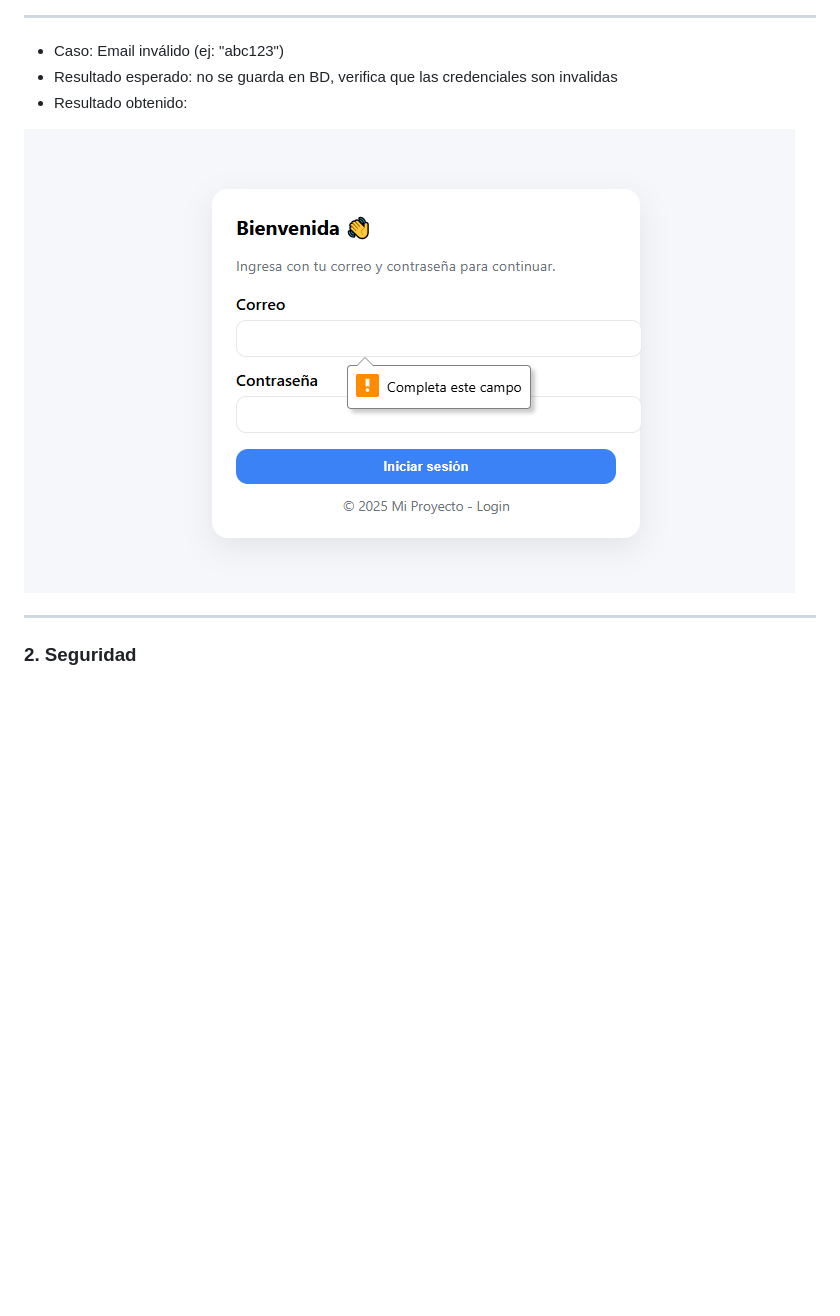
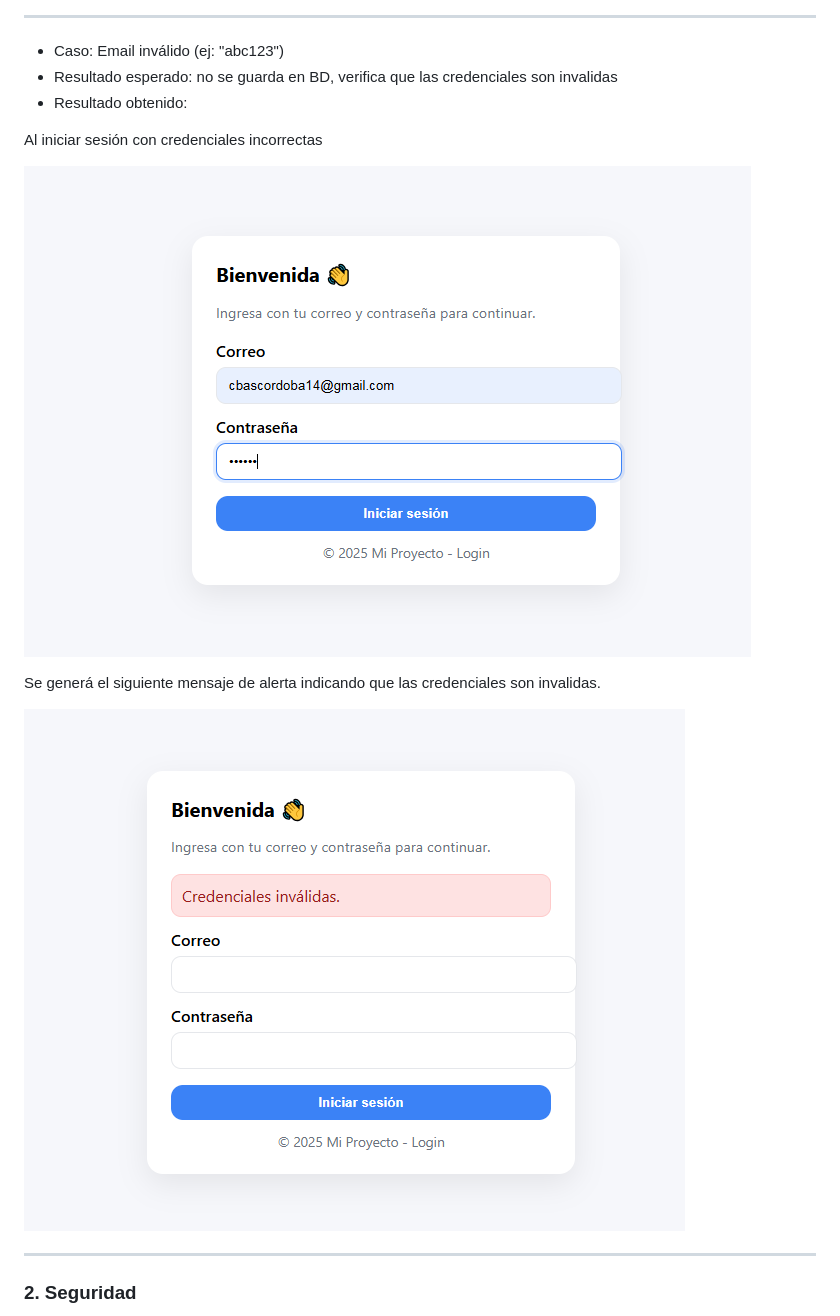
Before and after one commit to Davidqc97/bootcamp-main, a Markdown page: qa-report.md, the part around the change printed below. Drawn GitHub-style; pictures changed too: images/121image.PNG (added), images/122image.PNG (added); blank space fills up the shorter version.

Commit message:
:label: update qa report

```diff
--- a/qa-report.md
+++ b/qa-report.md
@@ -15,7 +15,13 @@
 - Resultado esperado: no se guarda en BD, verifica que las credenciales son invalidas
 - Resultado obtenido:
 
- ![Descripción](./images/11image.PNG)
+Al iniciar sesión con credenciales incorrectas
+
+ ![Descripción](./images/121image.PNG)
+
+ Se generá el siguiente mensaje de alerta indicando que las credenciales son invalidas.
+
+  ![Descripción](./images/122image.PNG)
 
 ---
 
```
Also changed, not shown: other parts of qa-report.md (+6 -0 lines).
